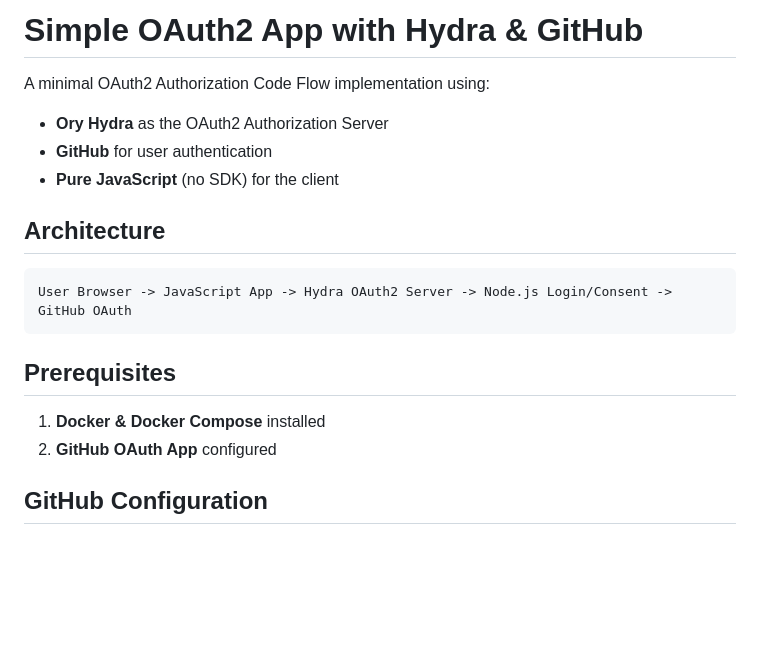
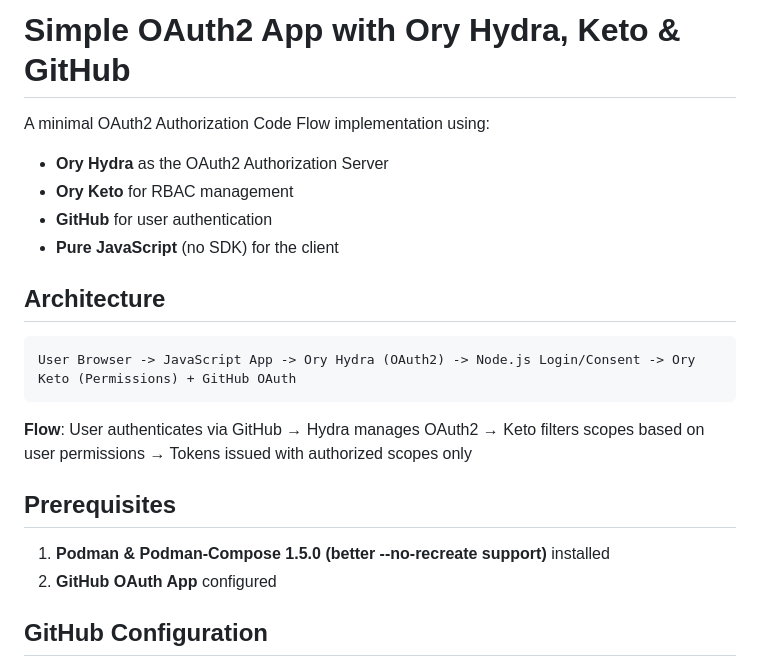
Before and after one commit to mesbrj/OAuth2-Knowledge-Base, a Markdown page: simple-oauth2-app/README.md, the part around the change printed below. Drawn GitHub-style; blank space fills up the shorter version.

````diff
--- a/simple-oauth2-app/README.md
+++ b/simple-oauth2-app/README.md
@@ -1,19 +1,22 @@
-# Simple OAuth2 App with Hydra & GitHub
+# Simple OAuth2 App with Ory Hydra, Keto & GitHub
 
 A minimal OAuth2 Authorization Code Flow implementation using:
 - **Ory Hydra** as the OAuth2 Authorization Server
+- **Ory Keto** for RBAC management
 - **GitHub** for user authentication
 - **Pure JavaScript** (no SDK) for the client
 
 ## Architecture
 
 ```
-User Browser -> JavaScript App -> Hydra OAuth2 Server -> Node.js Login/Consent -> GitHub OAuth
+User Browser -> JavaScript App -> Ory Hydra (OAuth2) -> Node.js Login/Consent -> Ory Keto (Permissions) + GitHub OAuth
 ```
+
+**Flow**: User authenticates via GitHub → Hydra manages OAuth2 → Keto filters scopes based on user permissions → Tokens issued with authorized scopes only
 
 ## Prerequisites
 
-1. **Docker & Docker Compose** installed
+1. **Podman & Podman-Compose 1.5.0 (better --no-recreate support)** installed
 2. **GitHub OAuth App** configured
 
 ## GitHub Configuration
````
Also changed, not shown: other parts of simple-oauth2-app/README.md (+41 -69 lines), README.md (+7 -4 lines), simple-oauth2-app/docs/imgs/loged-user-info.png, 7 other files.
